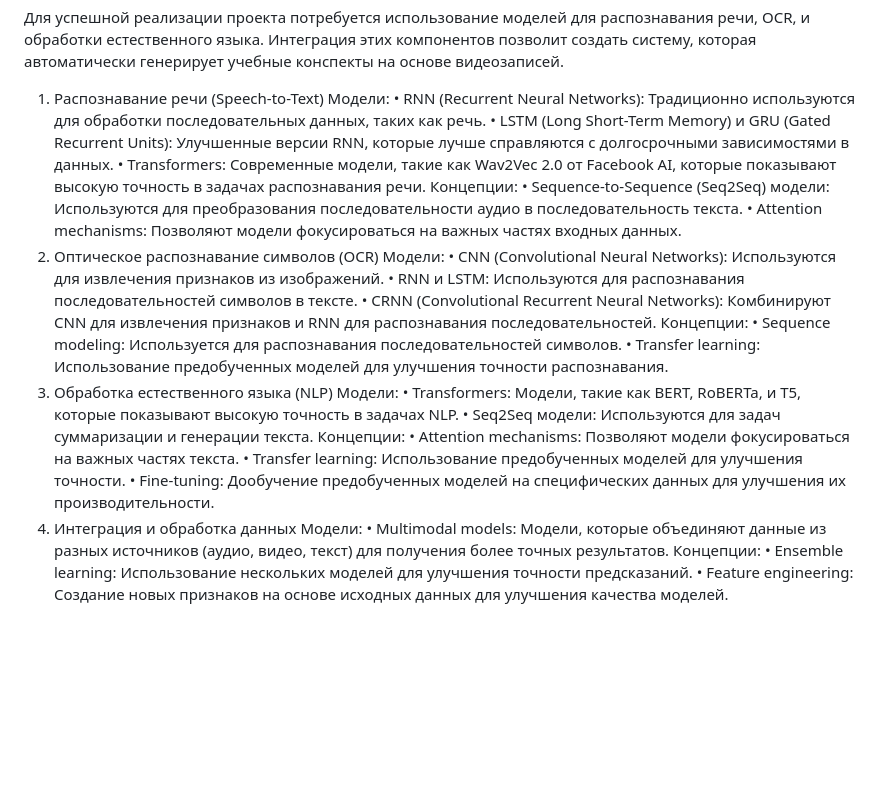
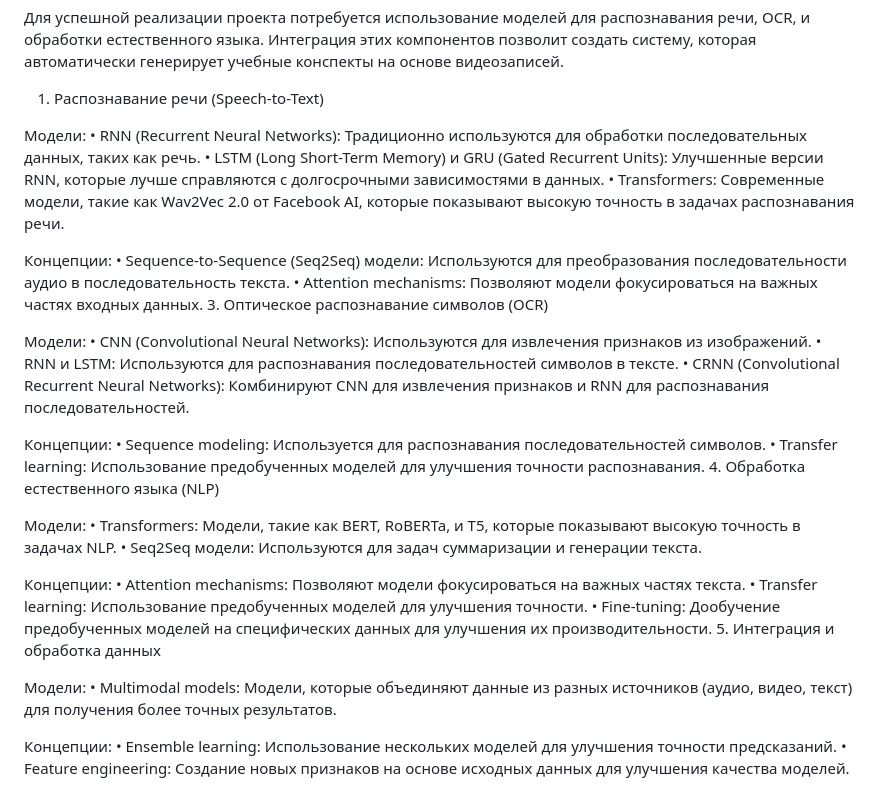
Before and after one commit to petersNikolA/Silnie, a Markdown page: for_ml/README.md, the part around the change. Rendered like a GitHub page; blank space fills up the shorter version.

```diff
--- a/for_ml/README.md
+++ b/for_ml/README.md
@@ -1,32 +1,40 @@
 Для успешной реализации проекта потребуется использование моделей для распознавания речи, OCR, и обработки естественного языка.
 Интеграция этих компонентов позволит создать систему, которая автоматически генерирует учебные конспекты на основе видеозаписей.
 1. Распознавание речи (Speech-to-Text)
+
 Модели:
     • RNN (Recurrent Neural Networks): Традиционно используются для обработки последовательных данных, таких как речь.
     • LSTM (Long Short-Term Memory) и GRU (Gated Recurrent Units): Улучшенные версии RNN, которые лучше справляются с долгосрочными зависимостями в данных.
     • Transformers: Современные модели, такие как Wav2Vec 2.0 от Facebook AI, которые показывают высокую точность в задачах распознавания речи.
+
 Концепции:
     • Sequence-to-Sequence (Seq2Seq) модели: Используются для преобразования последовательности аудио в последовательность текста.
     • Attention mechanisms: Позволяют модели фокусироваться на важных частях входных данных.
-2. Оптическое распознавание символов (OCR)
+3. Оптическое распознавание символов (OCR)
+
 Модели:
     • CNN (Convolutional Neural Networks): Используются для извлечения признаков из изображений.
     • RNN и LSTM: Используются для распознавания последовательностей символов в тексте.
     • CRNN (Convolutional Recurrent Neural Networks): Комбинируют CNN для извлечения признаков и RNN для распознавания последовательностей.
+
 Концепции:
     • Sequence modeling: Используется для распознавания последовательностей символов.
     • Transfer learning: Использование предобученных моделей для улучшения точности распознавания.
-3. Обработка естественного языка (NLP)
+4. Обработка естественного языка (NLP)
+
 Модели:
     • Transformers: Модели, такие как BERT, RoBERTa, и T5, которые показывают высокую точность в задачах NLP.
     • Seq2Seq модели: Используются для задач суммаризации и генерации текста.
+
 Концепции:
     • Attention mechanisms: Позволяют модели фокусироваться на важных частях текста.
     • Transfer learning: Использование предобученных моделей для улучшения точности.
     • Fine-tuning: Дообучение предобученных моделей на специфических данных для улучшения их производительности.
-4. Интеграция и обработка данных
+5. Интеграция и обработка данных
+
 Модели:
     • Multimodal models: Модели, которые объединяют данные из разных источников (аудио, видео, текст) для получения более точных результатов.
+
 Концепции:
     • Ensemble learning: Использование нескольких моделей для улучшения точности предсказаний.
     • Feature engineering: Создание новых признаков на основе исходных данных для улучшения качества моделей.
```
